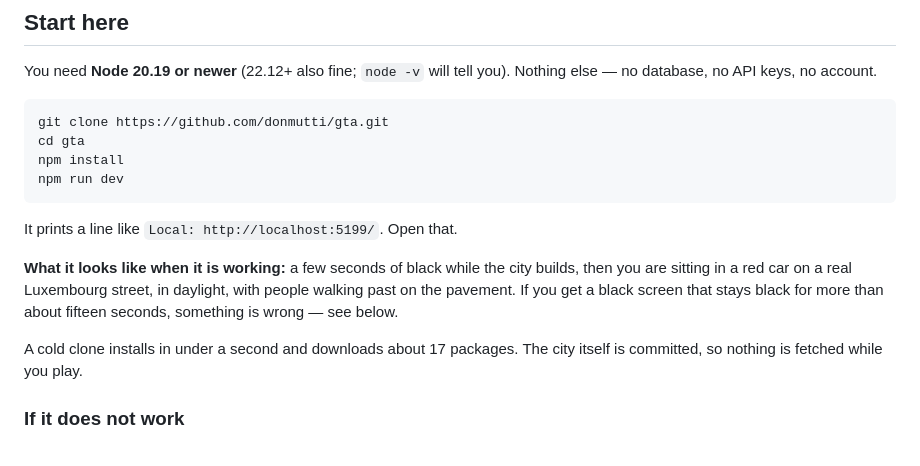
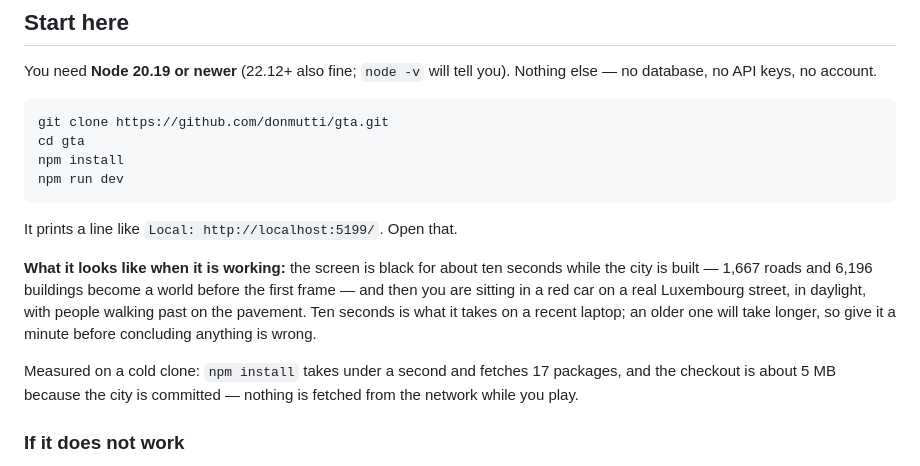
Before and after one commit to donmutti/gta, a Markdown page: README.md, the part around the change. Drawn GitHub-style.

Commit message:
the README promised a few seconds of black and it is ten
Audited the cold-clone path as a stranger rather than from this working
tree: cloned the public repository into a scratch directory, followed the
README literally, and checked each claim against what the machine did.

Everything held except the timing. node -v, the Node floor, npm install in
0.83s fetching 17 packages, the dev server printing localhost:5199, the
port-conflict fix, npm run smoke printing SMOKE PASS -- all correct.

Time to playable from a cold clone is 9.7 seconds, and "a few seconds"
undersells that badly enough to matter. A reader who believes the sentence
starts wondering at four and has a further eleven before the old text
admits something may be wrong. Now it says about ten seconds, says what is
happening during them -- 1,667 roads and 6,196 buildings becoming a world
before the first frame -- and gives a slower machine a minute rather than
fifteen seconds before concluding anything.

The update check was verified from an actual clone rather than from the
deployment, which is the case it exists for. Current clone: silent, with
no claim of being up to date anywhere in the document. Clone rolled back
two commits: offers "New version available on origin/main" with git pull
and npm install, and no button, because a browser cannot update a
checkout.

One claim I wrote during this fix and then measured: I said the clone was
about 3 MB. It is 5.5. Corrected before it shipped, which is the whole
argument for measuring the sentence you are writing rather than the one
you are replacing.

Claude-Session: https://claude.ai/code/session_01RkMhiU3vtKM7G12dVDGovz

```diff
--- a/README.md
+++ b/README.md
@@ -15,9 +15,9 @@ npm run dev
 
 It prints a line like `Local: http://localhost:5199/`. Open that.
 
-**What it looks like when it is working:** a few seconds of black while the city builds, then you are sitting in a red car on a real Luxembourg street, in daylight, with people walking past on the pavement. If you get a black screen that stays black for more than about fifteen seconds, something is wrong — see below.
+**What it looks like when it is working:** the screen is black for about ten seconds while the city is built — 1,667 roads and 6,196 buildings become a world before the first frame — and then you are sitting in a red car on a real Luxembourg street, in daylight, with people walking past on the pavement. Ten seconds is what it takes on a recent laptop; an older one will take longer, so give it a minute before concluding anything is wrong.
 
-A cold clone installs in under a second and downloads about 17 packages. The city itself is committed, so nothing is fetched while you play.
+Measured on a cold clone: `npm install` takes under a second and fetches 17 packages, and the checkout is about 5 MB because the city is committed — nothing is fetched from the network while you play.
 
 ### If it does not work
 
```
